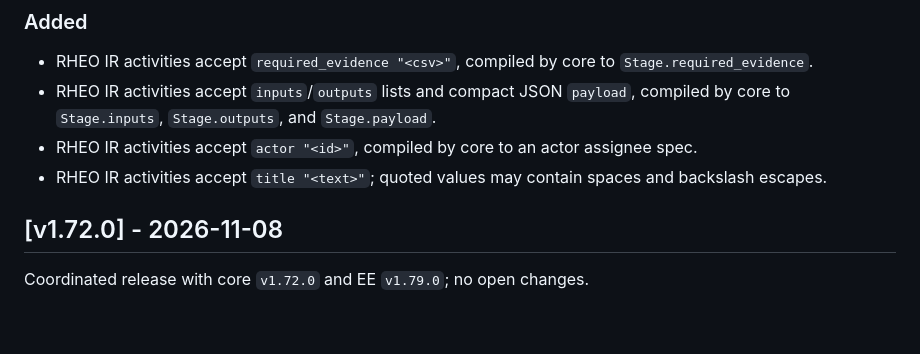
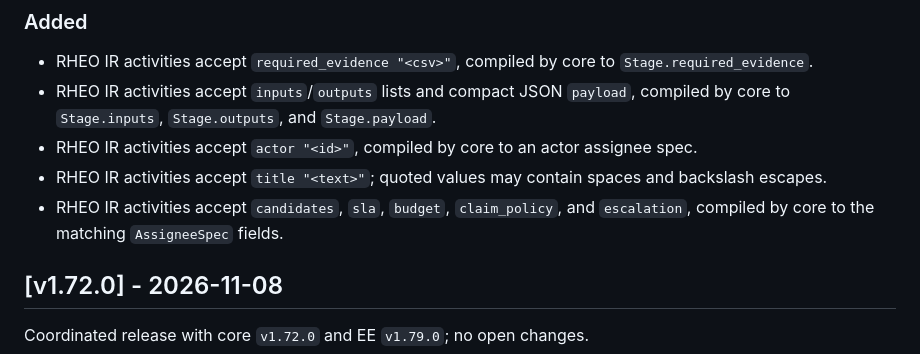
Before and after one commit to axisvela/rheovela-open, a Markdown page: CHANGELOG.md, the part around the change. Drawn GitHub-style; blank space fills up the shorter version.

```diff
--- a/CHANGELOG.md
+++ b/CHANGELOG.md
@@ -15,6 +15,8 @@ RHEOVELA open（`github.com/axisvela/rheovela-open`，Apache-2.0）发布记录
   assignee spec.
 - RHEO IR activities accept `title "<text>"`; quoted values may contain spaces
   and backslash escapes.
+- RHEO IR activities accept `candidates`, `sla`, `budget`, `claim_policy`, and
+  `escalation`, compiled by core to the matching `AssigneeSpec` fields.
 
 ## [v1.72.0] - 2026-11-08
 
```
Also changed, not shown: docs/RHEO-IR.md (+9 -0 lines).
